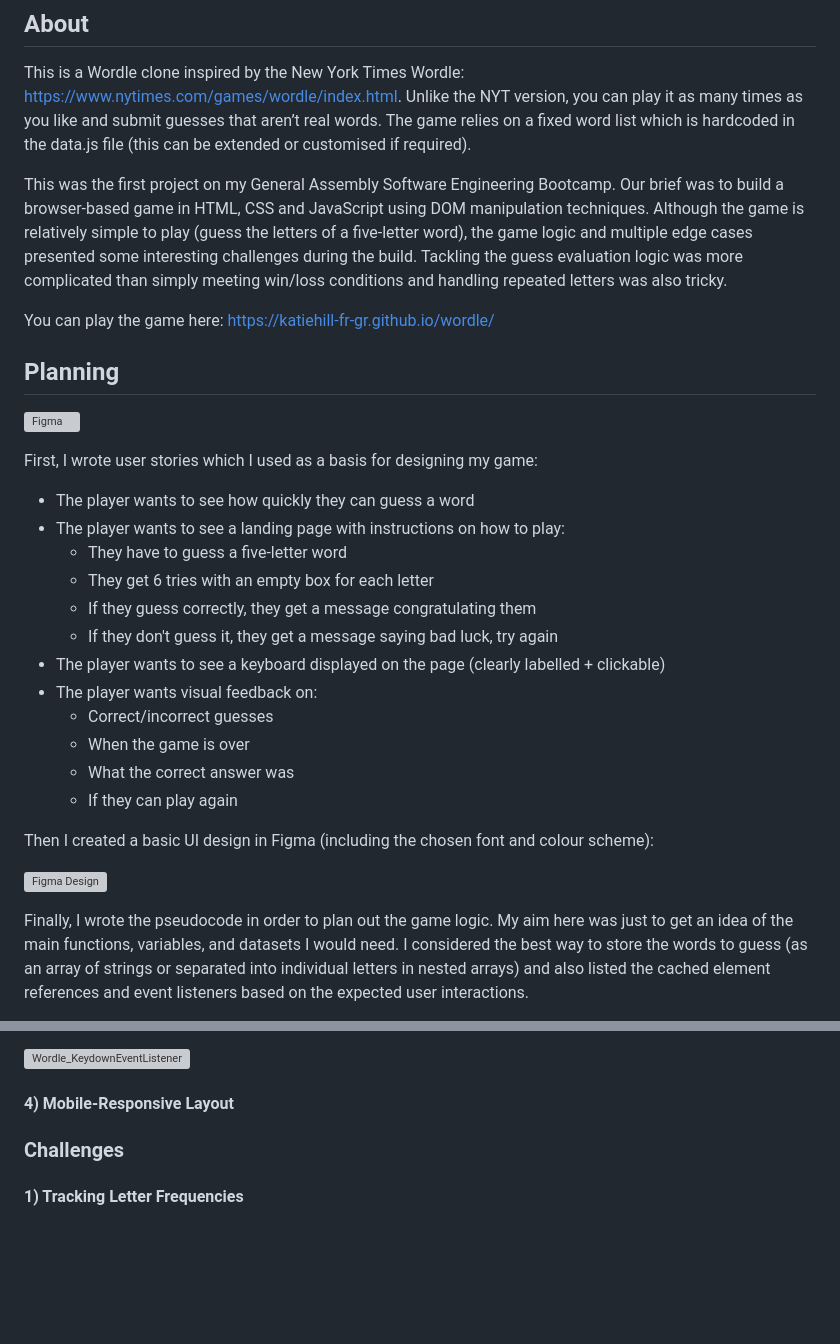
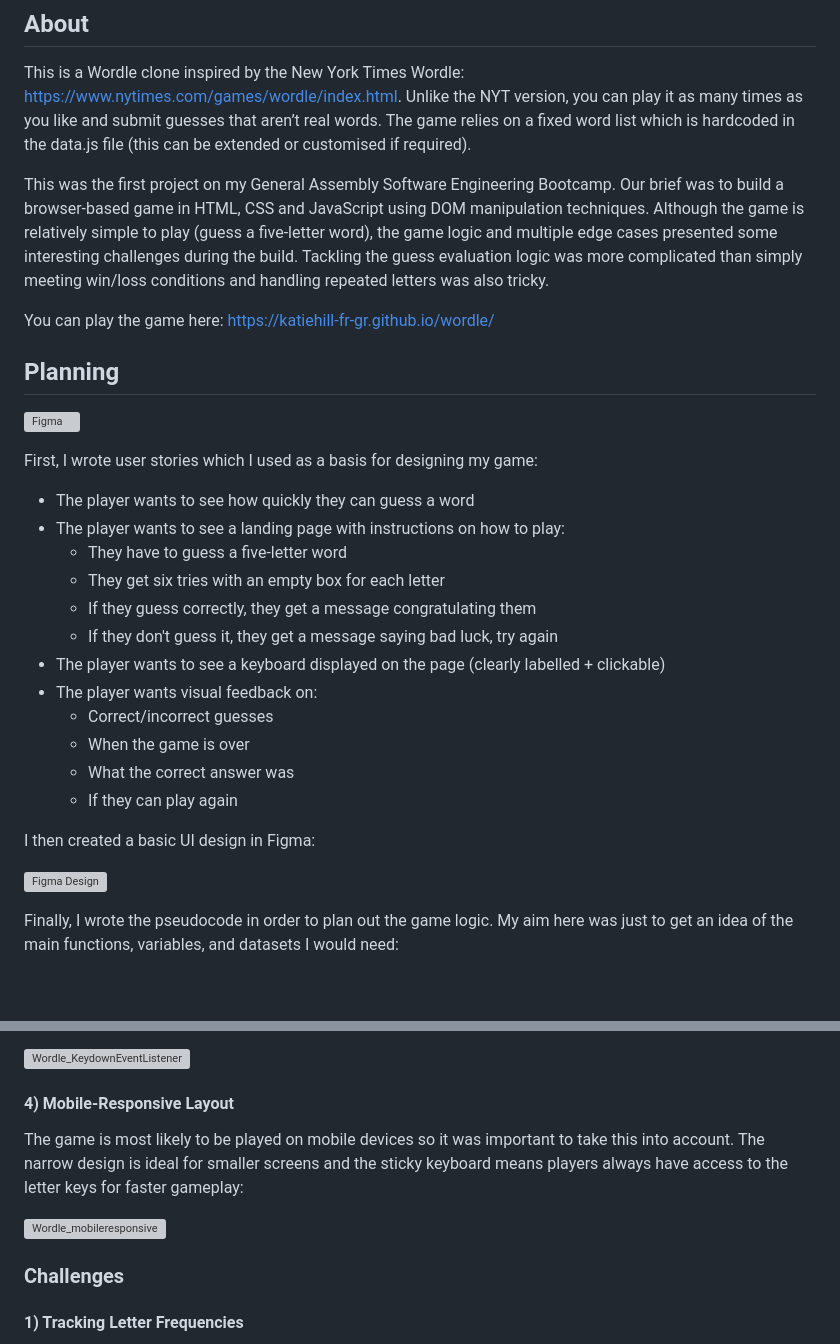
Before and after one commit to KatieHill-Fr-Gr/wordle, a Markdown page: README.md, 2 parts joined by grey strips. GitHub-like rendering; blank space fills up the shorter version; grey boxes are pictures that could not be loaded.

```diff
--- a/README.md
+++ b/README.md
@@ -20,10 +20,9 @@ by Katie Hill
 
 This is a Wordle clone inspired by the New York Times Wordle: https://www.nytimes.com/games/wordle/index.html. Unlike the NYT version, you can play it as many times as you like and submit guesses that aren’t real words. The game relies on a fixed word list which is hardcoded in the data.js file (this can be extended or customised if required).
 
-This was the first project on my General Assembly Software Engineering Bootcamp. Our brief was to build a browser-based game in HTML, CSS and JavaScript using DOM manipulation techniques. Although the game is relatively simple to play (guess the letters of a five-letter word), the game logic and multiple edge cases presented some interesting challenges during the build. Tackling the guess evaluation logic was more complicated than simply meeting win/loss conditions and handling repeated letters was also tricky.
+This was the first project on my General Assembly Software Engineering Bootcamp. Our brief was to build a browser-based game in HTML, CSS and JavaScript using DOM manipulation techniques. Although the game is relatively simple to play (guess a five-letter word), the game logic and multiple edge cases presented some interesting challenges during the build. Tackling the guess evaluation logic was more complicated than simply meeting win/loss conditions and handling repeated letters was also tricky.
 
 You can play the game here: https://katiehill-fr-gr.github.io/wordle/
-
 
 
 ## Planning
@@ -36,7 +35,7 @@ First, I wrote user stories which I used as a basis for designing my game:
 * The player wants to see how quickly they can guess a word
 * The player wants to see a landing page with instructions on how to play:
   - They have to guess a five-letter word
-  - They get 6 tries with an empty box for each letter
+  - They get six tries with an empty box for each letter
   - If they guess correctly, they get a message congratulating them
   - If they don't guess it, they get a message saying bad luck, try again
 * The player wants to see a keyboard displayed on the page (clearly labelled + clickable)
@@ -46,10 +45,10 @@ First, I wrote user stories which I used as a basis for designing my game:
   - What the correct answer was
   - If they can play again
 
-Then I created a basic UI design in Figma (including the chosen font and colour scheme):
+I then created a basic UI design in Figma:
 
 ![Figma Design](https://res.cloudinary.com/dh0z1a9nd/image/upload/v1757583851/Wordle_a6c739.jpg)
 
 
-Finally, I wrote the pseudocode in order to plan out the game logic. My aim here was just to get an idea of the main functions, variables, and datasets I would need. I considered the best way to store the words to guess (as an array of strings or separated into individual letters in nested arrays) and also listed the cached element references and event listeners based on the expected user interactions.
+Finally, I wrote the pseudocode in order to plan out the game logic. My aim here was just to get an idea of the main functions, variables, and datasets I would need:
 
@@ -80,6 +98,10 @@ I added a keydown event listener to allow the player to type their guesses using
 ![Wordle_KeydownEventListener](https://github.com/user-attachments/assets/dcc05e25-cec2-414c-821a-e7e3d4858cbf)
 
 #### 4) Mobile-Responsive Layout
+
+The game is most likely to be played on mobile devices so it was important to take this into account. The narrow design is ideal for smaller screens and the sticky keyboard means players always have access to the letter keys for faster gameplay:
+
+<img width="649" height="333" alt="Wordle_mobileresponsive" src="https://github.com/user-attachments/assets/5667521a-ada6-4366-97cb-d4b39db94583" />
 
 
 ### Challenges
```
Also changed, not shown: other parts of README.md (+39 -10 lines).
